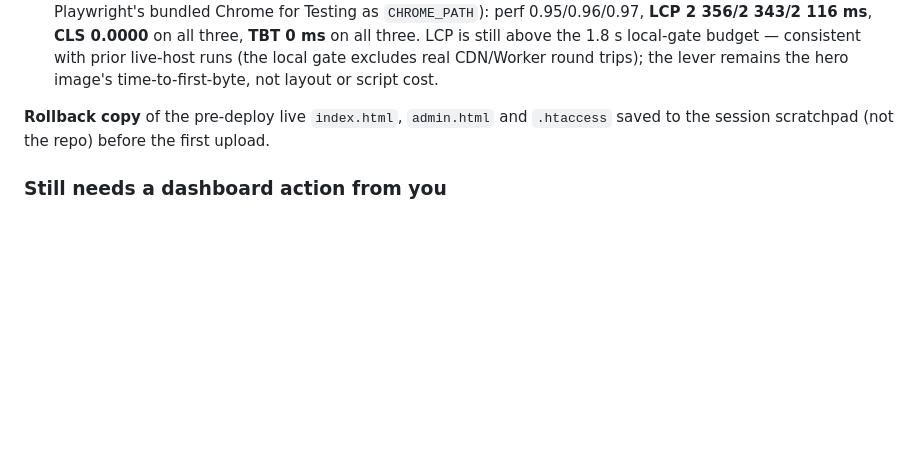
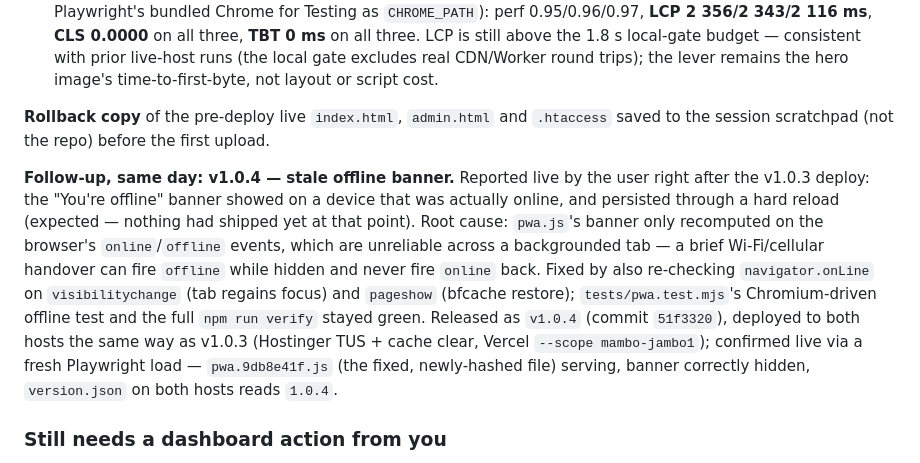
Before and after one commit to surfersofindia/mambo-jambo-photos, a Markdown page: docs/audit/STATUS.md, the part around the change. GitHub-like rendering; blank space fills up the shorter version.

Commit message:
docs: log the v1.0.4 offline-banner hotfix deploy
Co-Authored-By: Claude Sonnet 5 <noreply@anthropic.com>

```diff
--- a/docs/audit/STATUS.md
+++ b/docs/audit/STATUS.md
@@ -293,6 +293,8 @@ This session established the tagged-release workflow now in force (see the repo
 
 **Rollback copy** of the pre-deploy live `index.html`, `admin.html` and `.htaccess` saved to the session scratchpad (not the repo) before the first upload.
 
+**Follow-up, same day: v1.0.4 — stale offline banner.** Reported live by the user right after the v1.0.3 deploy: the "You're offline" banner showed on a device that was actually online, and persisted through a hard reload (expected — nothing had shipped yet at that point). Root cause: `pwa.js`'s banner only recomputed on the browser's `online`/`offline` events, which are unreliable across a backgrounded tab — a brief Wi-Fi/cellular handover can fire `offline` while hidden and never fire `online` back. Fixed by also re-checking `navigator.onLine` on `visibilitychange` (tab regains focus) and `pageshow` (bfcache restore); `tests/pwa.test.mjs`'s Chromium-driven offline test and the full `npm run verify` stayed green. Released as `v1.0.4` (commit `51f3320`), deployed to both hosts the same way as v1.0.3 (Hostinger TUS + cache clear, Vercel `--scope mambo-jambo1`); confirmed live via a fresh Playwright load — `pwa.9db8e41f.js` (the fixed, newly-hashed file) serving, banner correctly hidden, `version.json` on both hosts reads `1.0.4`.
+
 ### Still needs a dashboard action from you
 - **Cashfree** (production and sandbox): subscribe the webhook to `PAYMENT_SUCCESS_WEBHOOK` and `REFUND_STATUS_WEBHOOK`, confirm the production domain is whitelisted, confirm settlements/recon APIs are enabled, and run one real sandbox payment + refund end to end — none of this has been exercised against the live Cashfree dashboard from any session.
 - **R2 API token** (Object Read & Write, this bucket only) → `wrangler secret put R2_ACCOUNT_ID / R2_ACCESS_KEY_ID / R2_SECRET_ACCESS_KEY` — direct-to-R2 uploads fall back to streaming without it.
```
